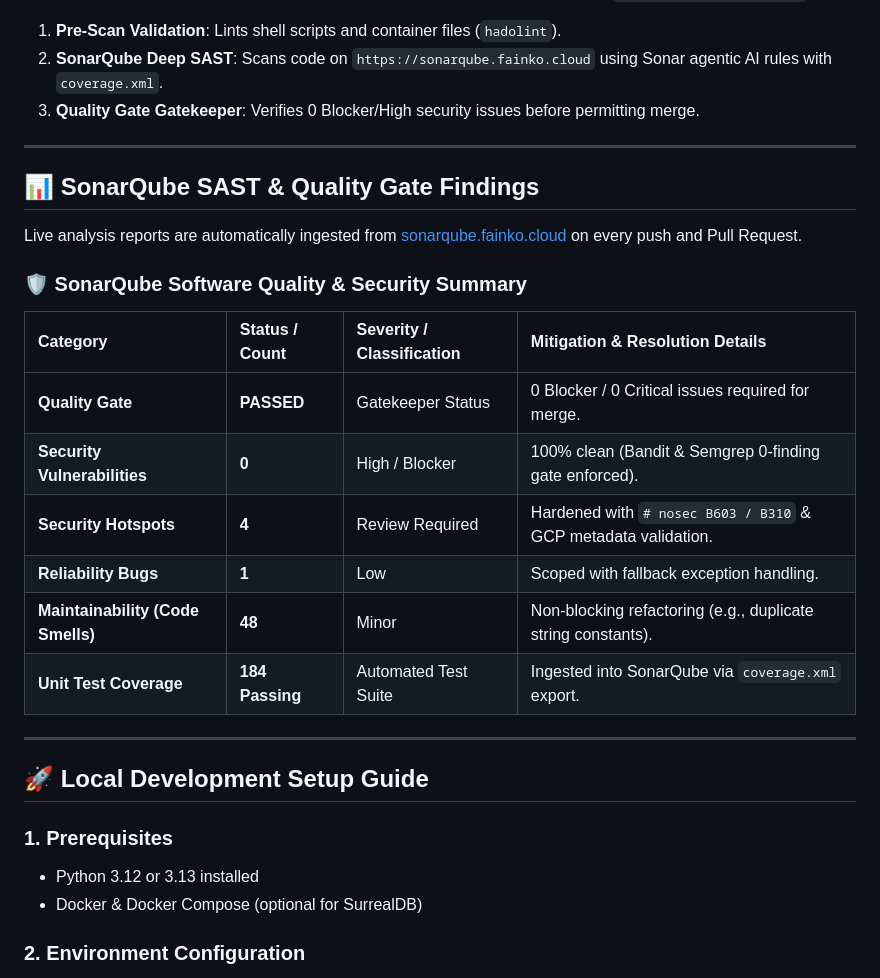
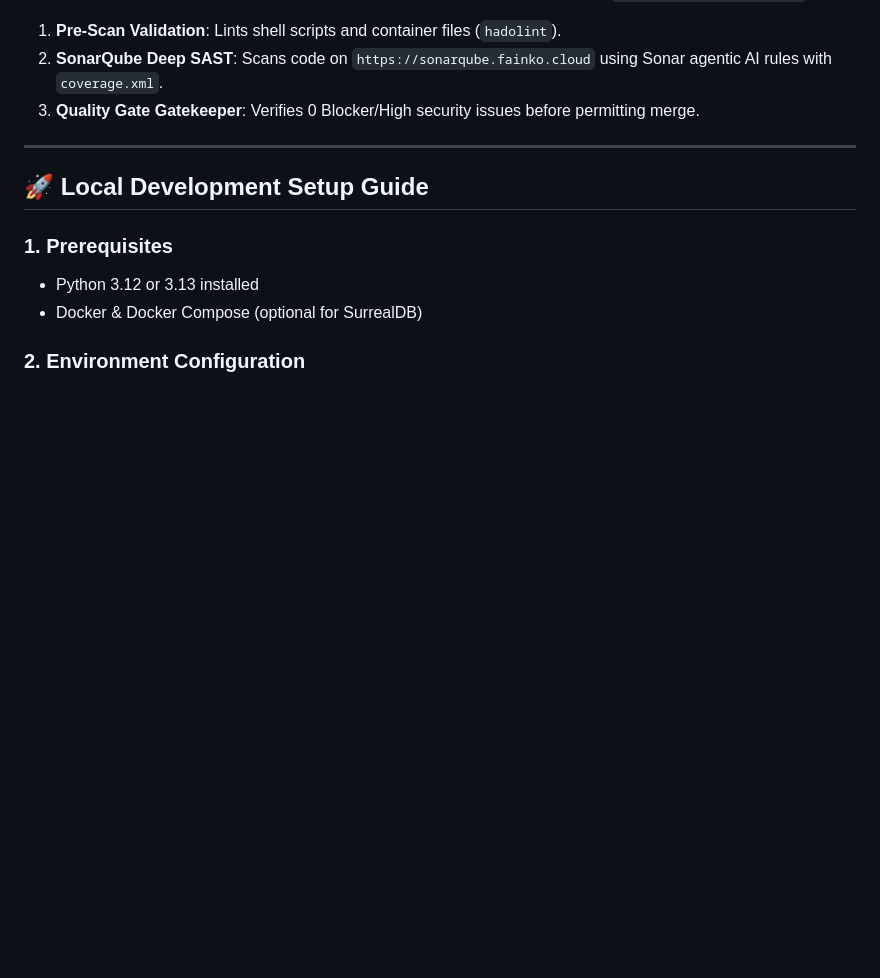
Before and after one commit to lucivskvn/AetherOmni, a Markdown page: README.md, the part around the change. GitHub-like rendering; blank space fills up the shorter version.

Commit message:
docs: remove redundant static SonarQube table in favor of top live dynamic badges

```diff
--- a/README.md
+++ b/README.md
@@ -226,23 +226,6 @@ Every commit pushed to GitHub automatically triggers the remote CI/CD workflow (
 
 ---
 
-## 📊 SonarQube SAST & Quality Gate Findings
-
-Live analysis reports are automatically ingested from [sonarqube.fainko.cloud](https://sonarqube.fainko.cloud/dashboard?id=aetheromni) on every push and Pull Request.
-
-### 🛡️ SonarQube Software Quality & Security Summary
-
-| Category | Status / Count | Severity / Classification | Mitigation & Resolution Details |
-| :--- | :--- | :--- | :--- |
-| **Quality Gate** | **PASSED** | Gatekeeper Status | 0 Blocker / 0 Critical issues required for merge. |
-| **Security Vulnerabilities** | **0** | High / Blocker | 100% clean (Bandit & Semgrep 0-finding gate enforced). |
-| **Security Hotspots** | **4** | Review Required | Hardened with `# nosec B603 / B310` & GCP metadata validation. |
-| **Reliability Bugs** | **1** | Low | Scoped with fallback exception handling. |
-| **Maintainability (Code Smells)** | **48** | Minor | Non-blocking refactoring (e.g., duplicate string constants). |
-| **Unit Test Coverage** | **184 Passing** | Automated Test Suite | Ingested into SonarQube via `coverage.xml` export. |
-
----
-
 ## 🚀 Local Development Setup Guide
 
 ### 1. Prerequisites
```
